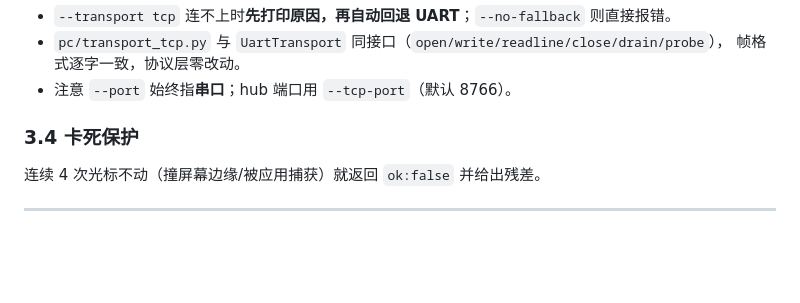
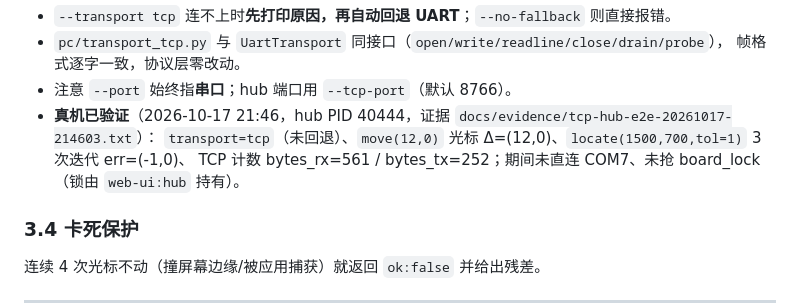
Before and after one commit to BSGGPRO/esp32p4-hid-agent, a Markdown page: docs/brain-usage.md, the part around the change. Rendered like a GitHub page; blank space fills up the shorter version.

Commit message:
hub TCP 透传真机 E2E PASS：--transport tcp 不抢串口也能画
- docs/evidence/tcp-hub-e2e-20261017-214603.txt（实测）：
  transport=tcp（未回退 uart）、connect+ping 24 ms；move(12,0) 光标 Δ=(12,0)；
  locate(1500,700,tol=1) 3 次迭代 err=(-1,0) 用时 64 ms；bytes_rx=561 / bytes_tx=252
  期间未直连 COM7、未抢 board_lock（锁由 web-ui:hub PID 40444 持有），
  跑完 hub /api/board 仍 ok=true、passthrough=false（已自动恢复轮询）
- docs/brain-usage.md §3.3 补该验证记录

```diff
--- a/docs/brain-usage.md
+++ b/docs/brain-usage.md
@@ -137,6 +137,9 @@ python pc\hub.py                                     # hub 端（web-ui 维护
 - `pc/transport_tcp.py` 与 `UartTransport` 同接口（`open/write/readline/close/drain/probe`），
   帧格式逐字一致，协议层零改动。
 - 注意 `--port` 始终指**串口**；hub 端口用 `--tcp-port`（默认 8766）。
+- **真机已验证**（2026-10-17 21:46，hub PID 40444，证据 `docs/evidence/tcp-hub-e2e-20261017-214603.txt`）：
+  `transport=tcp`（未回退）、`move(12,0)` 光标 Δ=(12,0)、`locate(1500,700,tol=1)` 3 次迭代 err=(-1,0)、
+  TCP 计数 bytes_rx=561 / bytes_tx=252；期间未直连 COM7、未抢 board_lock（锁由 `web-ui:hub` 持有）。
 
 ### 3.4 卡死保护
 
```
